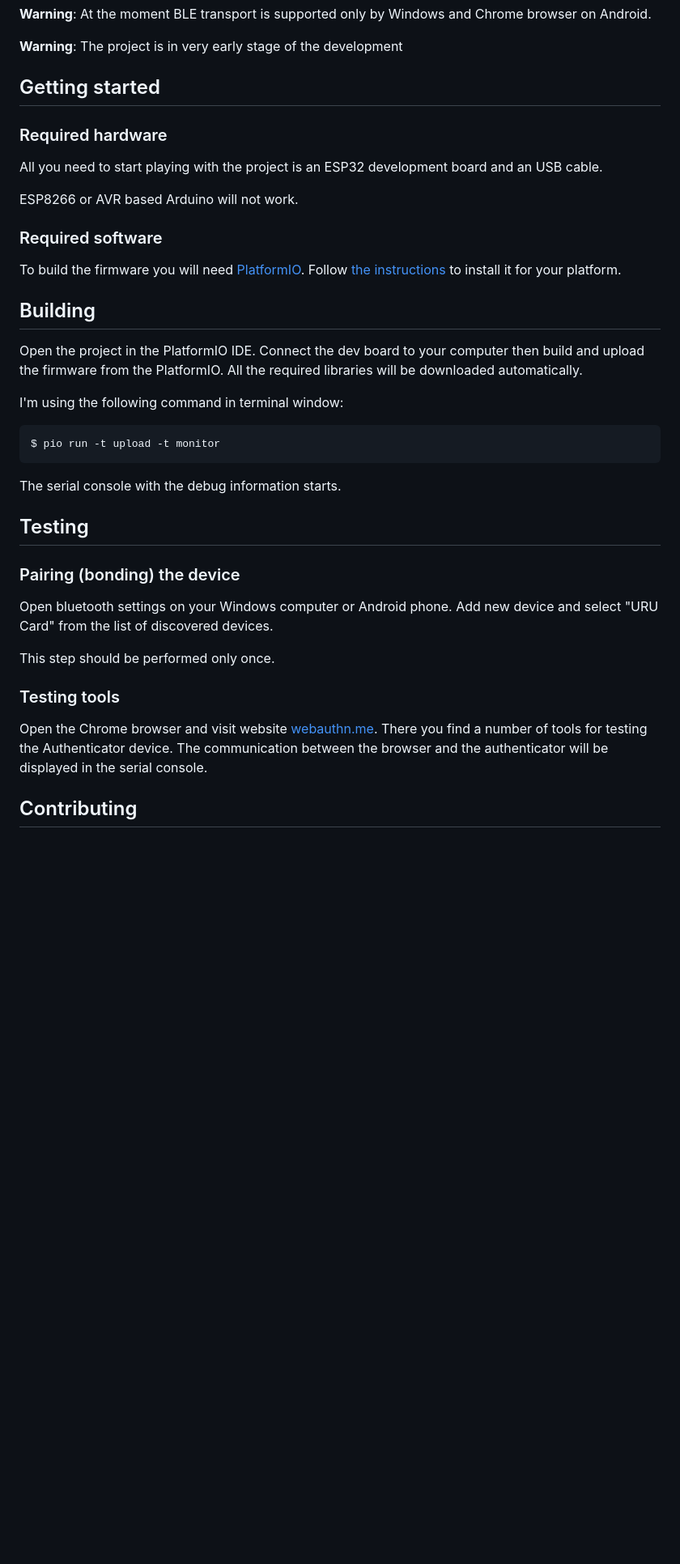
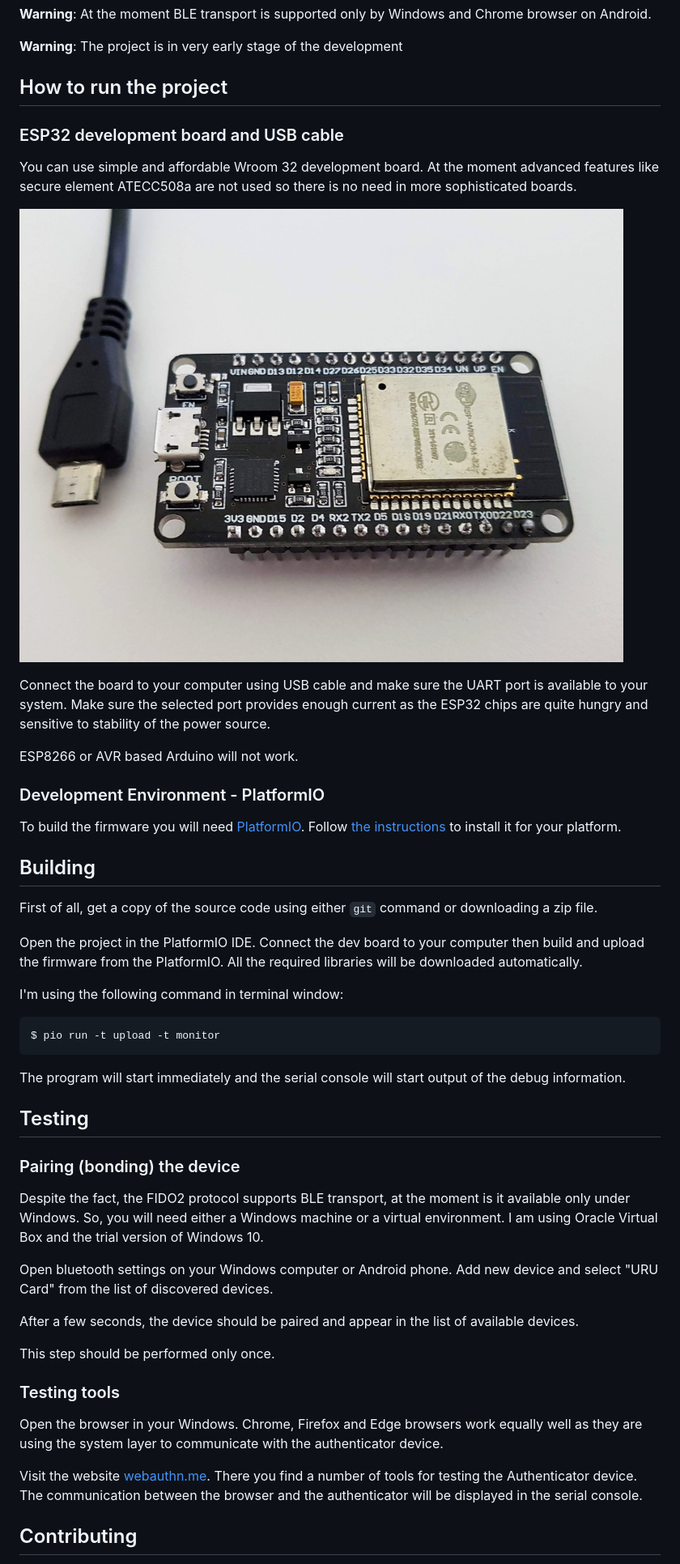
Before and after one commit to uru-card/uru-card, a Markdown page: README.md, the part around the change printed below. Shown: that part at 81% size. Rendered like a GitHub page; pictures changed too: docs/images/uru-card-esp32.jpg (added); blank space fills up the shorter version.

````diff
--- a/README.md
+++ b/README.md
@@ -9,19 +9,25 @@ URU Card is an Arduino based FIDO2 Authenticator. This repository contains sourc
 
 **Warning**: The project is in very early stage of the development
 
-## Getting started
+## How to run the project
 
-### Required hardware
+### ESP32 development board and USB cable
 
-All you need to start playing with the project is an ESP32 development board and an USB cable.
+You can use simple and affordable Wroom 32 development board. At the moment advanced features like secure element ATECC508a are not used so there is no need in more sophisticated boards.
+
+![ESP32 development board](/docs/images/uru-card-esp32.jpg)
+
+Connect the board to your computer using USB cable and make sure the UART port is available to your system. Make sure the selected port provides enough current as the ESP32 chips are quite hungry and sensitive to stability of the power source.
 
 ESP8266 or AVR based Arduino will not work.
 
-### Required software
+### Development Environment - PlatformIO
 
 To build the firmware you will need [PlatformIO](https://platformio.org/). Follow [the instructions](https://platformio.org/platformio-ide) to install it for your platform.
 
 ## Building
+
+First of all, get a copy of the source code using either `git` command or downloading a zip file.
 
 Open the project in the PlatformIO IDE. Connect the dev board to your computer then build and upload the firmware from the PlatformIO. All the required libraries will be downloaded automatically.
 
@@ -31,19 +37,25 @@ I'm using the following command in terminal window:
 $ pio run -t upload -t monitor
 ```
 
-The serial console with the debug information starts.
+The program will start immediately and the serial console will start output of the debug information.
 
 ## Testing
 
 ### Pairing (bonding) the device
 
+Despite the fact, the FIDO2 protocol supports BLE transport, at the moment is it available only under Windows. So, you will need either a Windows machine or a virtual environment. I am using Oracle Virtual Box and the trial version of Windows 10.
+
 Open bluetooth settings on your Windows computer or Android phone. Add new device and select "URU Card" from the list of discovered devices.
+
+After a few seconds, the device should be paired and appear in the list of available devices.
 
 This step should be performed only once.
 
 ### Testing tools
 
-Open the Chrome browser and visit website [webauthn.me](https://webauthn.me/). There you find a number of tools for testing the Authenticator device. The communication between the browser and the authenticator will be displayed in the serial console.
+Open the browser in your Windows. Chrome, Firefox and Edge browsers work equally well as they are using the system layer to communicate with the authenticator device.
+
+Visit the website [webauthn.me](https://webauthn.me/). There you find a number of tools for testing the Authenticator device. The communication between the browser and the authenticator will be displayed in the serial console.
 
 ## Contributing
 
````
Also changed, not shown: other parts of README.md (+1 -1 lines).
